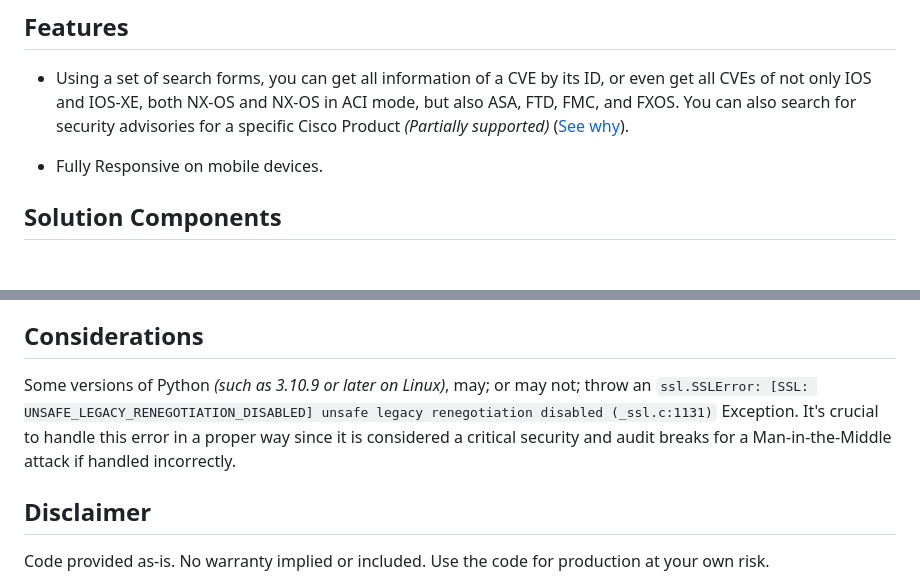
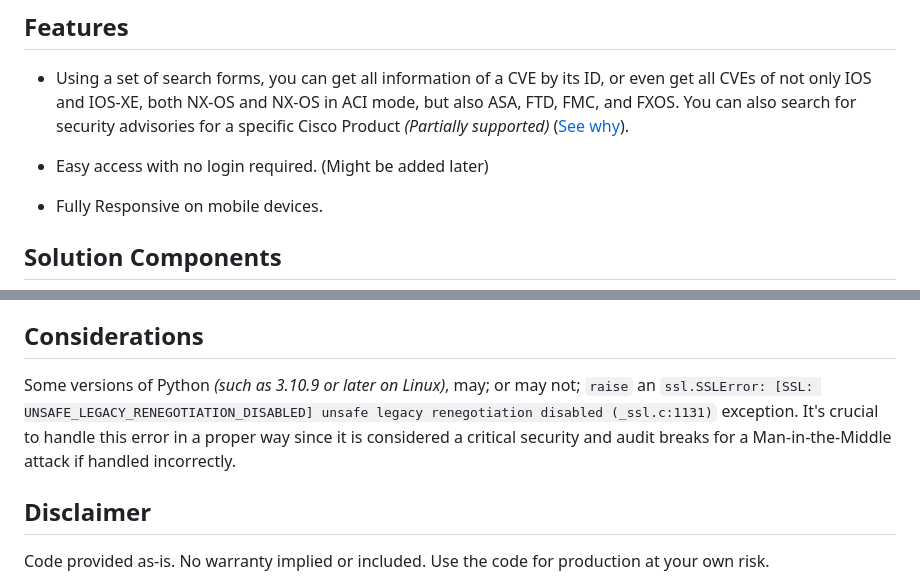
Before and after one commit to Tes3awy/PSIRT, a Markdown page: README.md, 2 parts joined by grey strips. Rendered like a GitHub page; blank space fills up the shorter version.

```diff
--- a/README.md
+++ b/README.md
@@ -32,6 +35,8 @@ On Mar 2, 2023, certain changes were made to the Cisco API console which will ma
 ## Features
 
 - Using a set of search forms, you can get all information of a CVE by its ID, or even get all CVEs of not only IOS and IOS-XE, both NX-OS and NX-OS in ACI mode, but also ASA, FTD, FMC, and FXOS. You can also search for security advisories for a specific Cisco Product _(Partially supported)_ ([See why](https://community.cisco.com/t5/services-discussions/psirt-openvuln-api-pagination-issue/m-p/4760270#M938)).
+
+- Easy access with no login required. (Might be added later)
 
 - Fully Responsive on mobile devices.
 
@@ -199,7 +205,7 @@ $ docker run -d -p 5000:5000 --name psi psirtimage --rm psirtimage:latest
 
 ## Considerations
 
-Some versions of Python _(such as 3.10.9 or later on Linux)_, may; or may not; throw an `ssl.SSLError: [SSL: UNSAFE_LEGACY_RENEGOTIATION_DISABLED] unsafe legacy renegotiation disabled (_ssl.c:1131)` Exception. It's crucial to handle this error in a proper way since it is considered a critical security and audit breaks for a Man-in-the-Middle attack if handled incorrectly.
+Some versions of Python _(such as 3.10.9 or later on Linux)_, may; or may not; `raise` an `ssl.SSLError: [SSL: UNSAFE_LEGACY_RENEGOTIATION_DISABLED] unsafe legacy renegotiation disabled (_ssl.c:1131)` exception. It's crucial to handle this error in a proper way since it is considered a critical security and audit breaks for a Man-in-the-Middle attack if handled incorrectly.
 
 ## Disclaimer
 
```
Also changed, not shown: other parts of README.md (+9 -5 lines).
